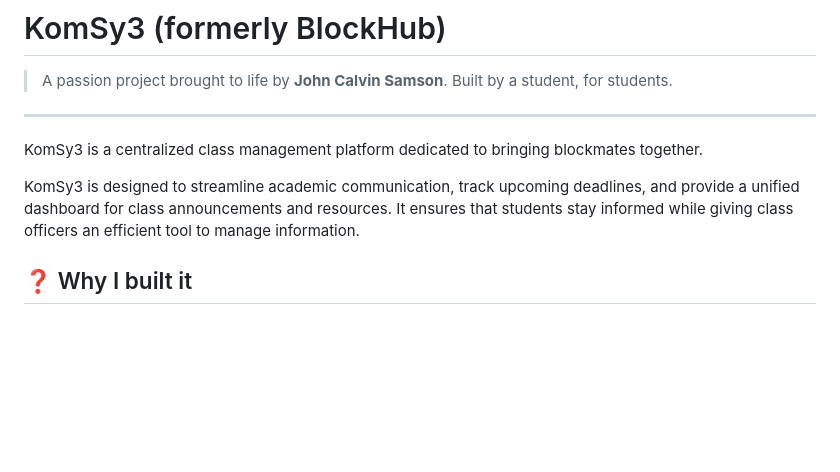
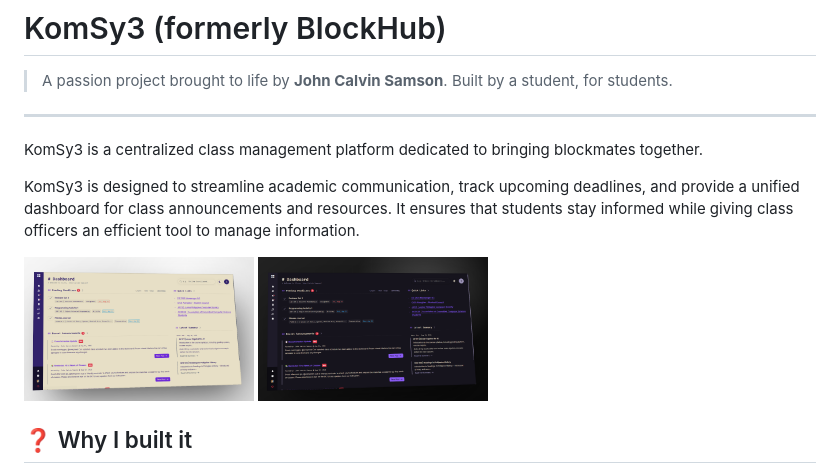
Before and after one commit to notvyn/BlockHub_Web, a Markdown page: README.md, the part around the change. Rendered like a GitHub page; pictures changed too: documentation/dashboard-dark.png (added), documentation/dashboard-light.png (added); blank space fills up the shorter version.

Commit message:
docs: added images for better site visibility

```diff
--- a/README.md
+++ b/README.md
@@ -6,6 +6,9 @@
 KomSy3 is a centralized class management platform dedicated to bringing blockmates together.
 
 KomSy3 is designed to streamline academic communication, track upcoming deadlines, and provide a unified dashboard for class announcements and resources. It ensures that students stay informed while giving class officers an efficient tool to manage information.
+
+<img src="documentation/dashboard-light.png" width="230" alt="Light Dashboard">
+<img src="documentation/dashboard-dark.png" width="230" alt="Light Dashboard">
 
 ## ❓ Why I built it
 
```
